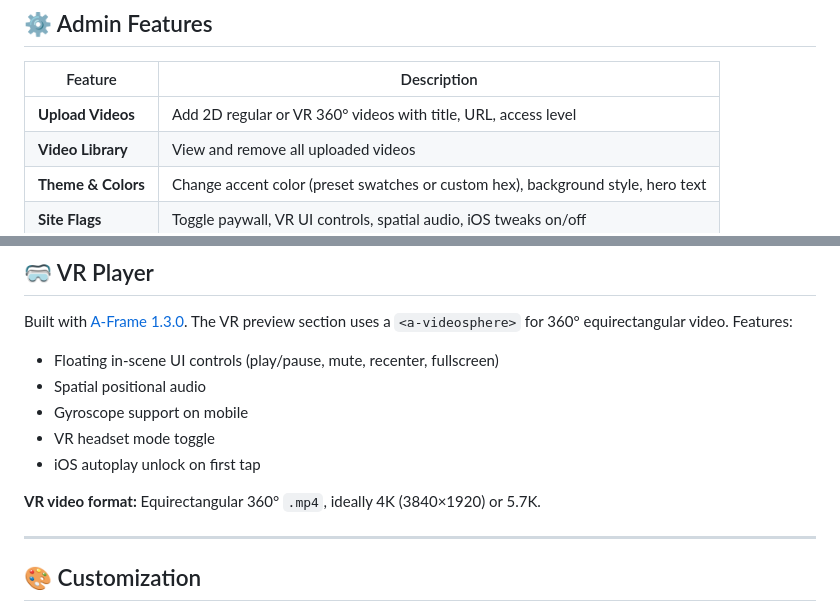
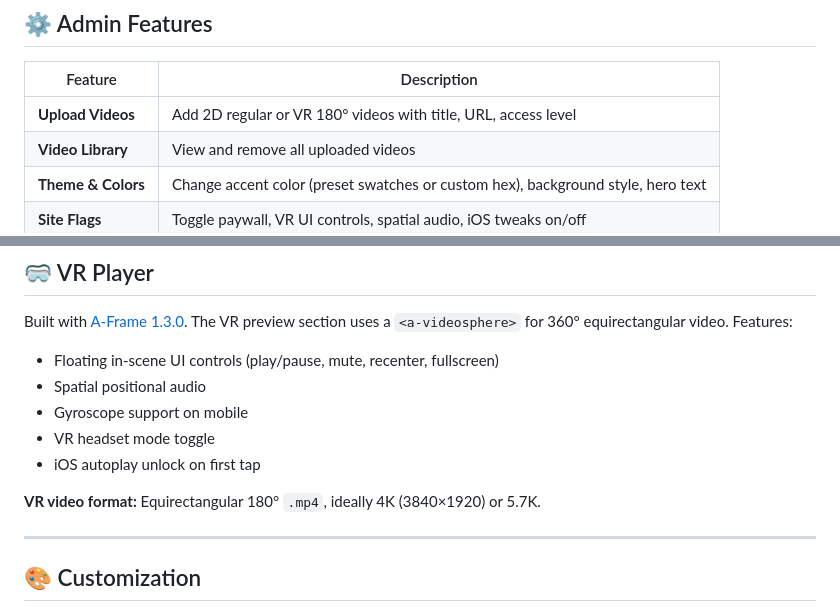
Before and after one commit to MDigiS-Solutions/Mindstatz.github.io, a Markdown page: README.md, 2 parts joined by grey strips. GitHub-like rendering.

```diff
--- a/README.md
+++ b/README.md
@@ -59,7 +59,7 @@ Access the admin dashboard at: `/admin.html` or click **Admin** in the nav.
 
 | Feature | Description |
 |---|---|
-| **Upload Videos** | Add 2D regular or VR 360° videos with title, URL, access level |
+| **Upload Videos** | Add 2D regular or VR 180° videos with title, URL, access level |
 | **Video Library** | View and remove all uploaded videos |
 | **Theme & Colors** | Change accent color (preset swatches or custom hex), background style, hero text |
 | **Site Flags** | Toggle paywall, VR UI controls, spatial audio, iOS tweaks on/off |
@@ -76,7 +76,7 @@ Built with [A-Frame 1.3.0](https://aframe.io). The VR preview section uses a `<a
 - VR headset mode toggle
 - iOS autoplay unlock on first tap
 
-**VR video format:** Equirectangular 360° `.mp4`, ideally 4K (3840×1920) or 5.7K.
+**VR video format:** Equirectangular 180° `.mp4`, ideally 4K (3840×1920) or 5.7K.
 
 ---
 
```
